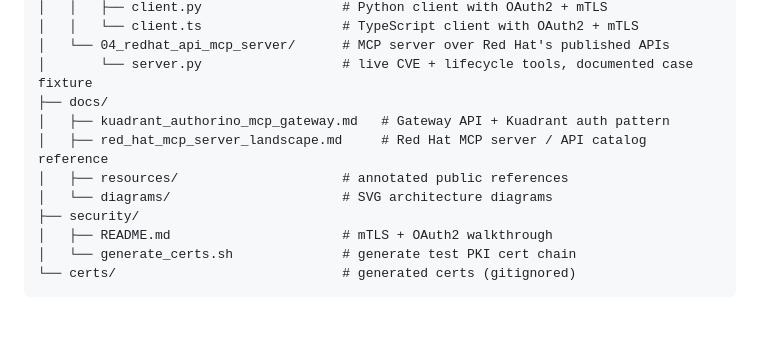
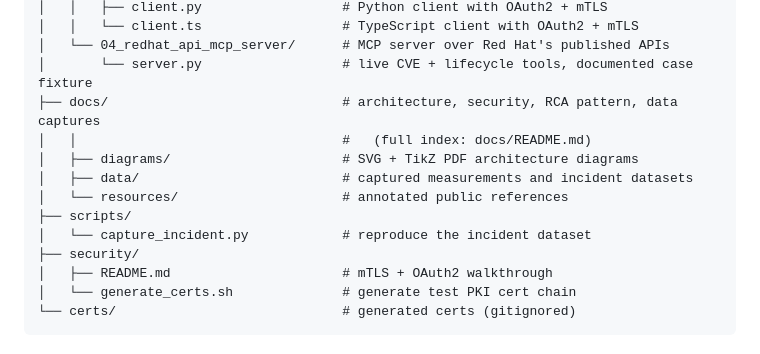
Before and after one commit to dkypuros/mcp-multivendor-tutorial, a Markdown page: README.md, the part around the change. Drawn GitHub-style; blank space fills up the shorter version.

Commit message:
Point the structure tree at the docs index instead of re-listing files

```diff
--- a/README.md
+++ b/README.md
@@ -44,11 +44,13 @@ mcp-multivendor-tutorial/
 │   │   └── client.ts                  # TypeScript client with OAuth2 + mTLS
 │   └── 04_redhat_api_mcp_server/      # MCP server over Red Hat's published APIs
 │       └── server.py                  # live CVE + lifecycle tools, documented case fixture
-├── docs/
-│   ├── kuadrant_authorino_mcp_gateway.md   # Gateway API + Kuadrant auth pattern
-│   ├── red_hat_mcp_server_landscape.md     # Red Hat MCP server / API catalog reference
-│   ├── resources/                     # annotated public references
-│   └── diagrams/                      # SVG architecture diagrams
+├── docs/                              # architecture, security, RCA pattern, data captures
+│   │                                  #   (full index: docs/README.md)
+│   ├── diagrams/                      # SVG + TikZ PDF architecture diagrams
+│   ├── data/                          # captured measurements and incident datasets
+│   └── resources/                     # annotated public references
+├── scripts/
+│   └── capture_incident.py            # reproduce the incident dataset
 ├── security/
 │   ├── README.md                      # mTLS + OAuth2 walkthrough
 │   └── generate_certs.sh              # generate test PKI cert chain
```
